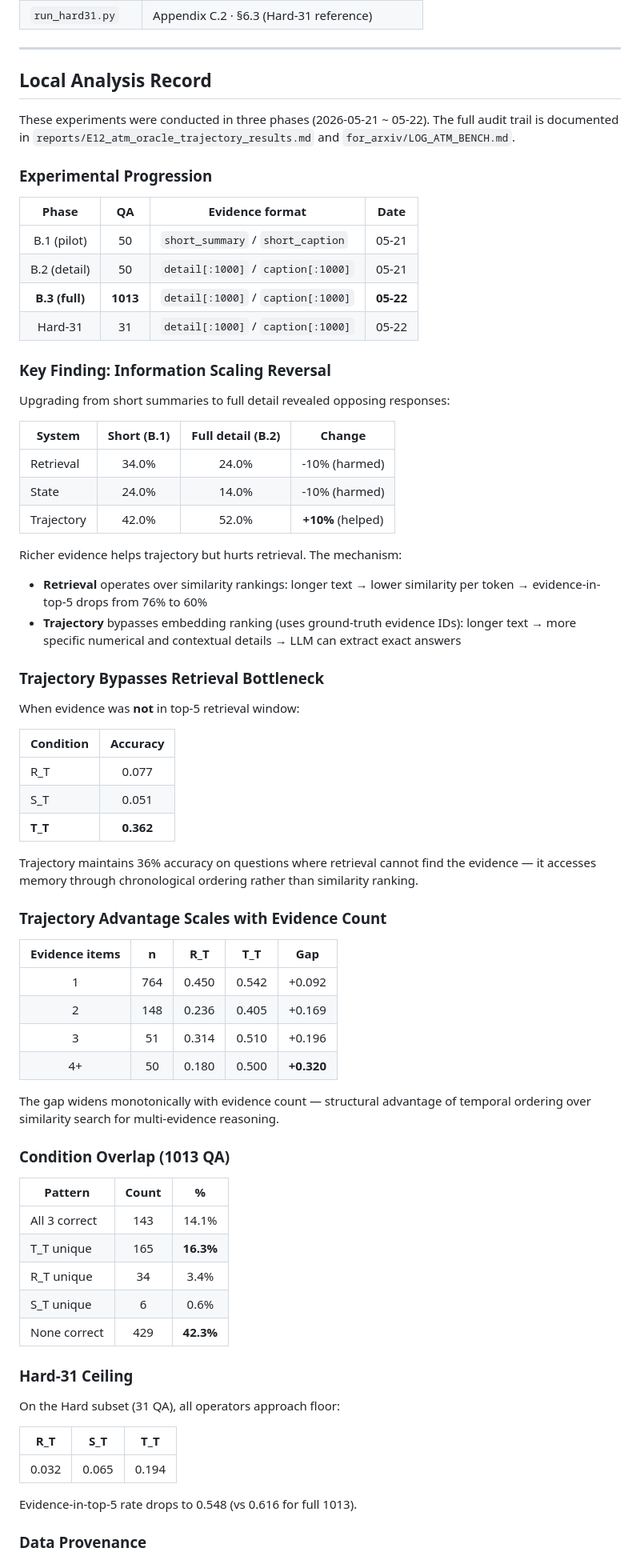
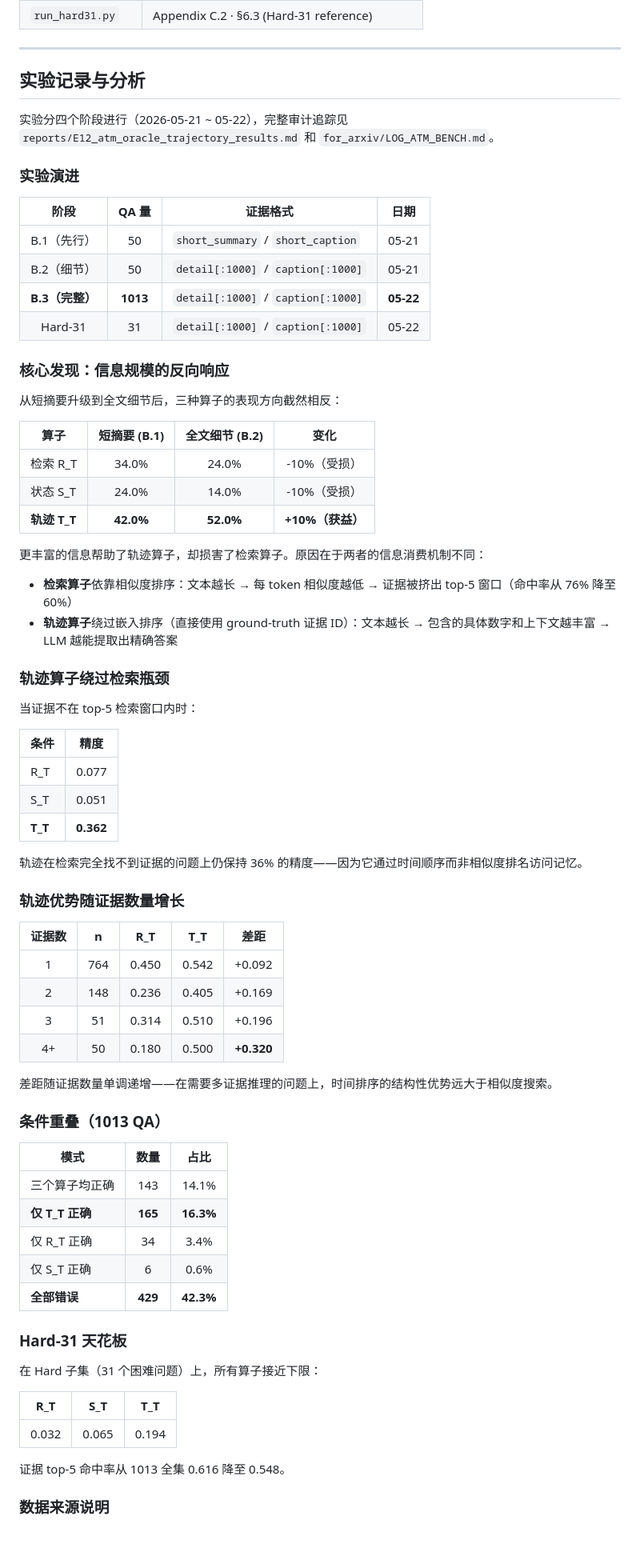
Before and after one commit to jiale-li-orion/Irreducible-Projections-Composing-Epistemic-Operators-for-LLM-Agent-Memory, a Markdown page: experiments/atm_bench/README.md, the part around one of its changes. Shown at 80% size. Rendered like a GitHub page; blank space fills up the shorter version.

Commit message:
Reorganize atm_bench README with Chinese narrative: experimental progression, findings, data provenance

```diff
--- a/experiments/atm_bench/README.md
+++ b/experiments/atm_bench/README.md
@@ -11,76 +11,76 @@ Oracle trajectory experiments on [ATM-Bench](https://arxiv.org/abs/2603.01990):
 
 ---
 
-## Local Analysis Record
+## 实验记录与分析
 
-These experiments were conducted in three phases (2026-05-21 ~ 05-22). The full audit trail is documented in `reports/E12_atm_oracle_trajectory_results.md` and `for_arxiv/LOG_ATM_BENCH.md`.
+实验分四个阶段进行（2026-05-21 ~ 05-22），完整审计追踪见 `reports/E12_atm_oracle_trajectory_results.md` 和 `for_arxiv/LOG_ATM_BENCH.md`。
 
-### Experimental Progression
+### 实验演进
 
-| Phase | QA | Evidence format | Date |
-|:-----:|:--:|-----------------|:----:|
-| B.1 (pilot) | 50 | `short_summary` / `short_caption` | 05-21 |
-| B.2 (detail) | 50 | `detail[:1000]` / `caption[:1000]` | 05-21 |
-| **B.3 (full)** | **1013** | `detail[:1000]` / `caption[:1000]` | **05-22** |
+| 阶段 | QA 量 | 证据格式 | 日期 |
+|:----:|:-----:|----------|:----:|
+| B.1（先行） | 50 | `short_summary` / `short_caption` | 05-21 |
+| B.2（细节） | 50 | `detail[:1000]` / `caption[:1000]` | 05-21 |
+| **B.3（完整）** | **1013** | `detail[:1000]` / `caption[:1000]` | **05-22** |
 | Hard-31 | 31 | `detail[:1000]` / `caption[:1000]` | 05-22 |
 
-### Key Finding: Information Scaling Reversal
+### 核心发现：信息规模的反向响应
 
-Upgrading from short summaries to full detail revealed opposing responses:
+从短摘要升级到全文细节后，三种算子的表现方向截然相反：
 
-| System | Short (B.1) | Full detail (B.2) | Change |
-|--------|:-----------:|:-----------------:|:------:|
-| Retrieval | 34.0% | 24.0% | -10% (harmed) |
-| State | 24.0% | 14.0% | -10% (harmed) |
-| Trajectory | 42.0% | 52.0% | **+10%** (helped) |
+| 算子 | 短摘要 (B.1) | 全文细节 (B.2) | 变化 |
+|------|:-----------:|:--------------:|:----:|
+| 检索 R_T | 34.0% | 24.0% | -10%（受损） |
+| 状态 S_T | 24.0% | 14.0% | -10%（受损） |
+| **轨迹 T_T** | **42.0%** | **52.0%** | **+10%（获益）** |
 
-Richer evidence helps trajectory but hurts retrieval. The mechanism:
+更丰富的信息帮助了轨迹算子，却损害了检索算子。原因在于两者的信息消费机制不同：
 
-- **Retrieval** operates over similarity rankings: longer text → lower similarity per token → evidence-in-top-5 drops from 76% to 60%
-- **Trajectory** bypasses embedding ranking (uses ground-truth evidence IDs): longer text → more specific numerical and contextual details → LLM can extract exact answers
+- **检索算子**依靠相似度排序：文本越长 → 每 token 相似度越低 → 证据被挤出 top-5 窗口（命中率从 76% 降至 60%）
+- **轨迹算子**绕过嵌入排序（直接使用 ground-truth 证据 ID）：文本越长 → 包含的具体数字和上下文越丰富 → LLM 越能提取出精确答案
 
-### Trajectory Bypasses Retrieval Bottleneck
+### 轨迹算子绕过检索瓶颈
 
-When evidence was **not** in top-5 retrieval window:
+当证据不在 top-5 检索窗口内时：
 
-| Condition | Accuracy |
-|-----------|:--------:|
+| 条件 | 精度 |
+|------|:----:|
 | R_T | 0.077 |
 | S_T | 0.051 |
 | **T_T** | **0.362** |
 
-Trajectory maintains 36% accuracy on questions where retrieval cannot find the evidence — it accesses memory through chronological ordering rather than similarity ranking.
+轨迹在检索完全找不到证据的问题上仍保持 36% 的精度——因为它通过时间顺序而非相似度排名访问记忆。
 
-### Trajectory Advantage Scales with Evidence Count
+### 轨迹优势随证据数量增长
 
-| Evidence items | n | R_T | T_T | Gap |
-|:-------------:|:--:|:---:|:---:|:---:|
+| 证据数 | n | R_T | T_T | 差距 |
+|:------:|:--:|:---:|:---:|:----:|
 | 1 | 764 | 0.450 | 0.542 | +0.092 |
 | 2 | 148 | 0.236 | 0.405 | +0.169 |
 | 3 | 51 | 0.314 | 0.510 | +0.196 |
 | 4+ | 50 | 0.180 | 0.500 | **+0.320** |
 
-The gap widens monotonically with evidence count — structural advantage of temporal ordering over similarity search for multi-evidence reasoning.
+差距随证据数量单调递增——在需要多证据推理的问题上，时间排序的结构性优势远大于相似度搜索。
 
-### Condition Overlap (1013 QA)
+### 条件重叠（1013 QA）
 
-| Pattern | Count | % |
-|---------|:----:|:--:|
-| All 3 correct | 143 | 14.1% |
-| T_T unique | 165 | **16.3%** |
-| R_T unique | 34 | 3.4% |
-| S_T unique | 6 | 0.6% |
-| None correct | 429 | **42.3%** |
+| 模式 | 数量 | 占比 |
+|------|:----:|:----:|
+| 三个算子均正确 | 143 | 14.1% |
+| **仅 T_T 正确** | **165** | **16.3%** |
+| 仅 R_T 正确 | 34 | 3.4% |
+| 仅 S_T 正确 | 6 | 0.6% |
+| **全部错误** | **429** | **42.3%** |
 
-### Hard-31 Ceiling
+### Hard-31 天花板
 
-On the Hard subset (31 QA), all operators approach floor:
+在 Hard 子集（31 个困难问题）上，所有算子接近下限：
 
 | R_T | S_T | T_T |
 |:---:|:---:|:---:|
 | 0.032 | 0.065 | 0.194 |
 
-Evidence-in-top-5 rate drops to 0.548 (vs 0.616 for full 1013).
+证据 top-5 命中率从 1013 全集 0.616 降至 0.548。
 
-### Data Provenance
+### 数据来源说明
 
```
Also changed, not shown: other parts of experiments/atm_bench/README.md (+5 -5 lines).
